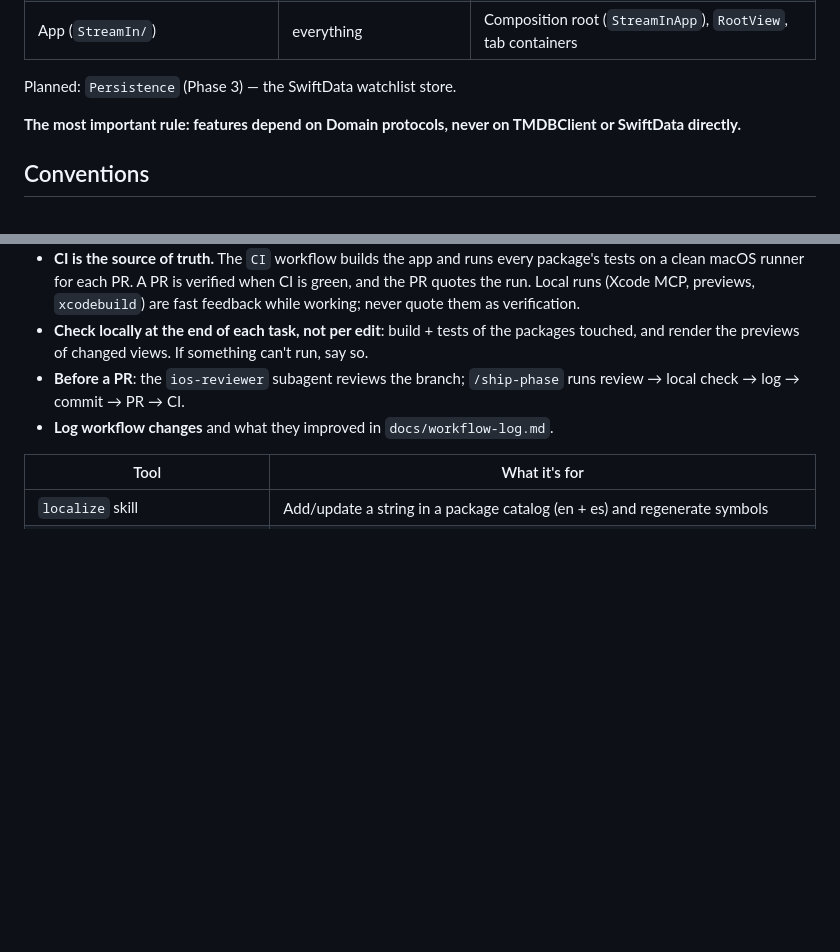
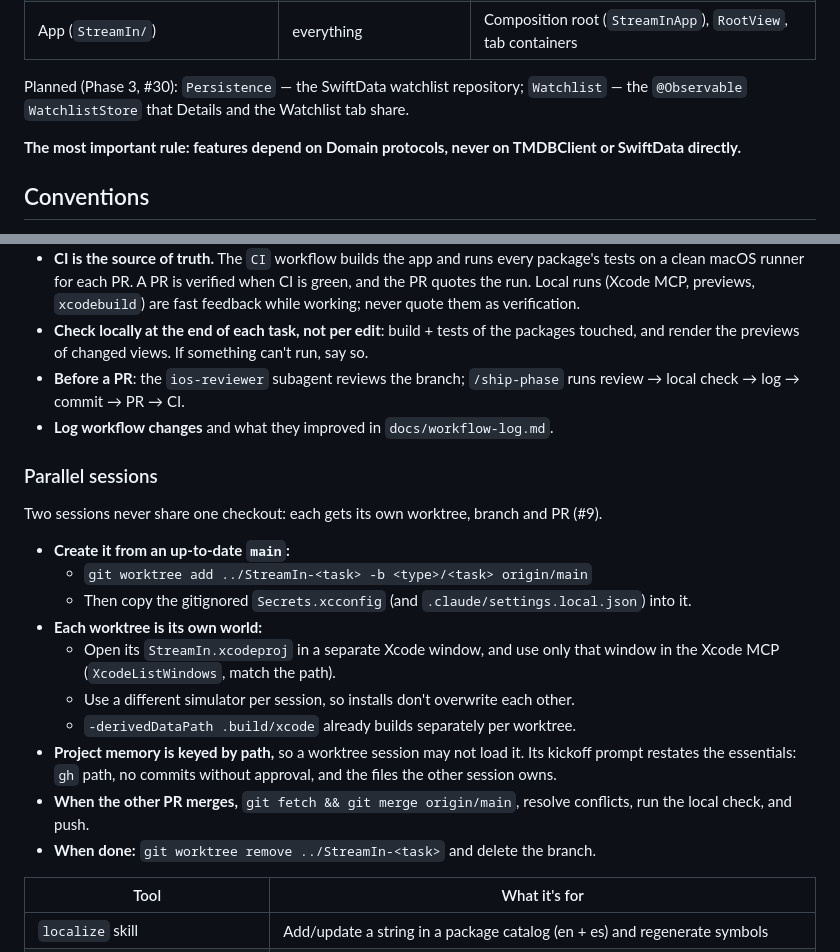
Before and after one commit to martingarcialopez/StreamIn, a Markdown page: CLAUDE.md, 2 parts joined by grey strips. GitHub-like rendering; blank space fills up the shorter version.

Commit message:
📝 docs: plan Phases 3 and 4 and how to run them in parallel (#38)
Co-authored-by: Claude Opus 5.5 <noreply@anthropic.com>

```diff
--- a/CLAUDE.md
+++ b/CLAUDE.md
@@ -28,7 +28,7 @@ One Swift Package per layer; boundaries are enforced at build time.
 | `SearchFeature`, `DetailsFeature`, `SettingsFeature`, `WatchlistFeature` | Domain, DesignSystem (+ Preferences, ReferenceData) | One screen each, with its view model |
 | App (`StreamIn/`) | everything | Composition root (`StreamInApp`), `RootView`, tab containers |
 
-Planned: `Persistence` (Phase 3) — the SwiftData watchlist store.
+Planned (Phase 3, #30): `Persistence` — the SwiftData watchlist repository; `Watchlist` — the `@Observable` `WatchlistStore` that Details and the Watchlist tab share.
 
 **The most important rule: features depend on Domain protocols, never on
 TMDBClient or SwiftData directly.**
@@ -52,6 +52,21 @@ TMDBClient or SwiftData directly.**
 - **Check locally at the end of each task, not per edit**: build + tests of the packages touched, and render the previews of changed views. If something can't run, say so.
 - **Before a PR**: the `ios-reviewer` subagent reviews the branch; `/ship-phase` runs review → local check → log → commit → PR → CI.
 - **Log workflow changes** and what they improved in `docs/workflow-log.md`.
+
+### Parallel sessions
+
+Two sessions never share one checkout: each gets its own worktree, branch and PR (#9).
+
+- **Create it from an up-to-date `main`:**
+  - `git worktree add ../StreamIn-<task> -b <type>/<task> origin/main`
+  - Then copy the gitignored `Secrets.xcconfig` (and `.claude/settings.local.json`) into it.
+- **Each worktree is its own world:**
+  - Open its `StreamIn.xcodeproj` in a separate Xcode window, and use only that window in the Xcode MCP (`XcodeListWindows`, match the path).
+  - Use a different simulator per session, so installs don't overwrite each other.
+  - `-derivedDataPath .build/xcode` already builds separately per worktree.
+- **Project memory is keyed by path,** so a worktree session may not load it. Its kickoff prompt restates the essentials: `gh` path, no commits without approval, and the files the other session owns.
+- **When the other PR merges,** `git fetch && git merge origin/main`, resolve conflicts, run the local check, and push.
+- **When done:** `git worktree remove ../StreamIn-<task>` and delete the branch.
 
 | Tool | What it's for |
 |---|---|
```
Also changed, not shown: docs/roadmap.md (+86 -56 lines).
